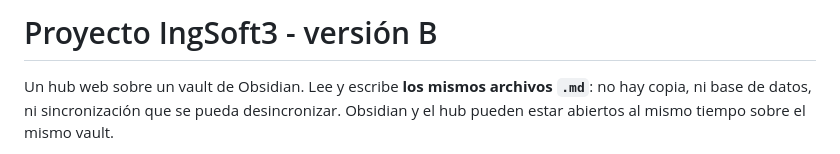
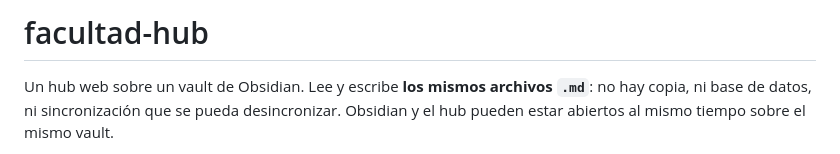
Before and after one commit to agustindt/facultad-hub, a Markdown page: README.md, the part around the change. Drawn GitHub-style.

```diff
--- a/README.md
+++ b/README.md
@@ -1,4 +1,4 @@
-# Proyecto IngSoft3 - versión B
+# facultad-hub
 
 Un hub web sobre un vault de Obsidian. Lee y escribe **los mismos archivos `.md`**:
 no hay copia, ni base de datos, ni sincronización que se pueda desincronizar.
```
Also changed, not shown: decisiones.md (+48 -3 lines), evidencias.md (+40 -11 lines), img/aviso-conflicto.png (added), img/marcadores-conflicto.png (added), img/push-rechazado.png (added).
